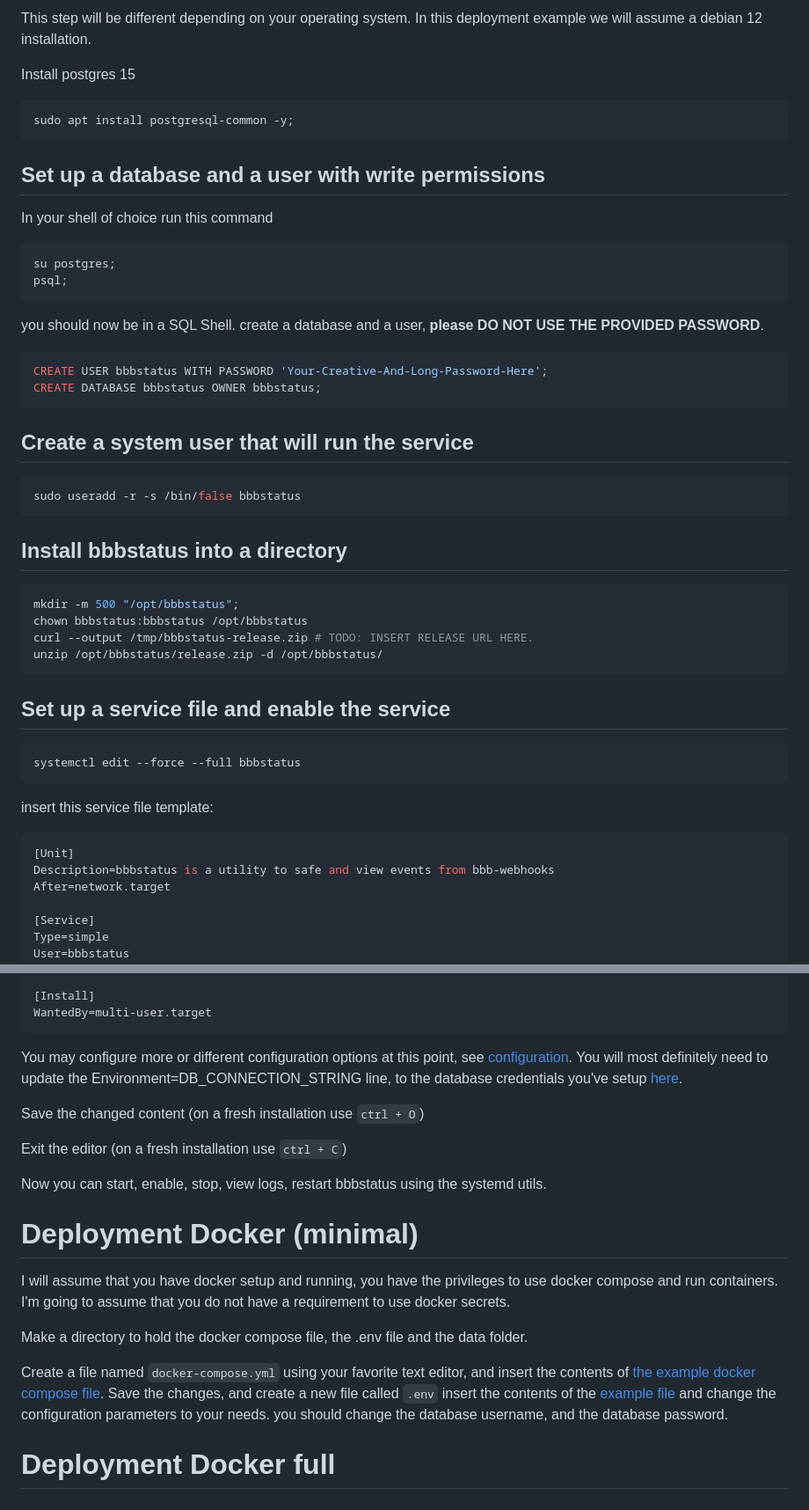
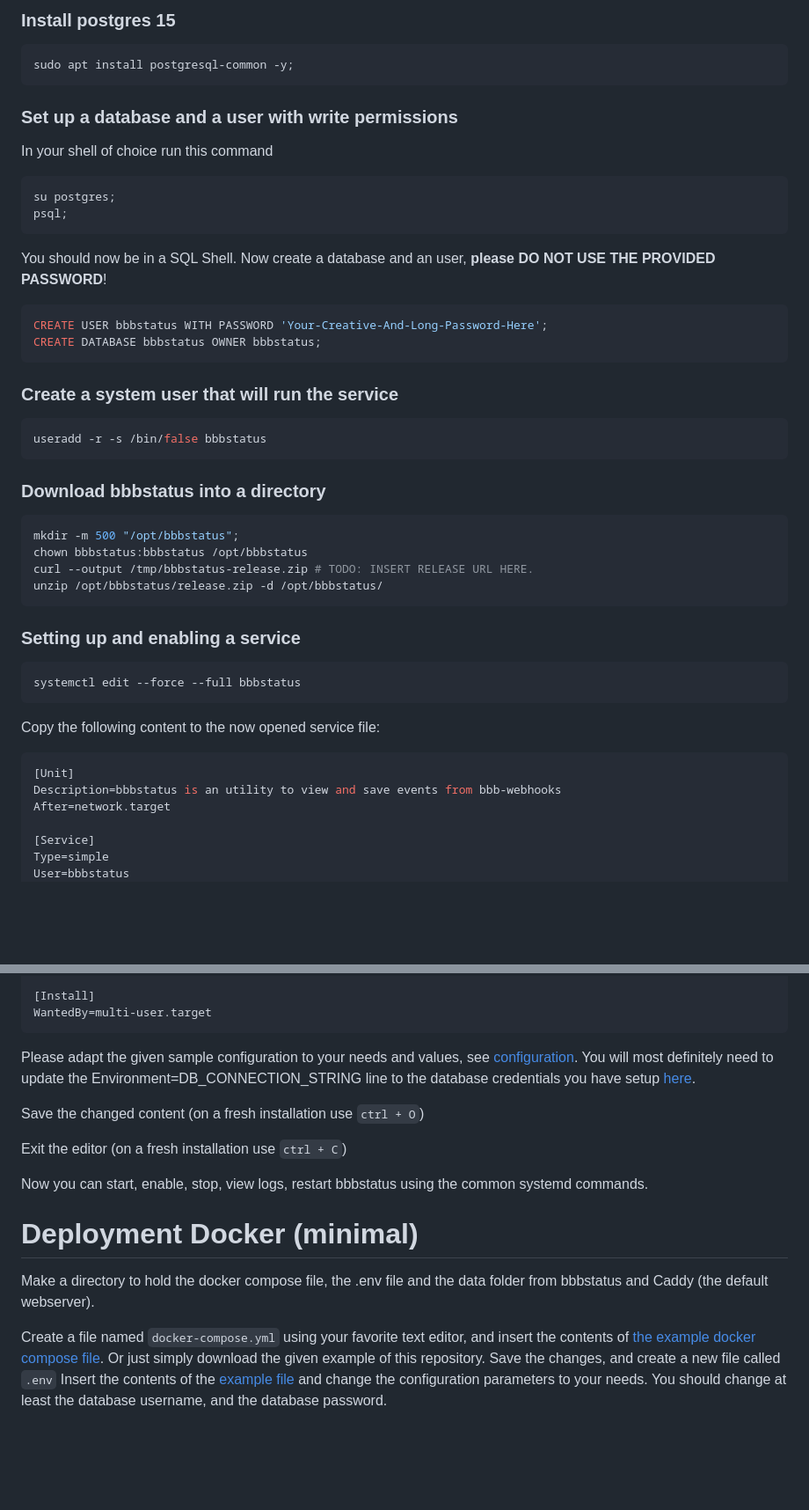
Before and after one commit to sa-kemper/bbbstatus, a Markdown page: README.MD, 2 parts joined by grey strips. Shown: that part at 88% size. GitHub-like rendering; blank space fills up the shorter version.

````diff
--- a/README.MD
+++ b/README.MD
@@ -69,14 +70,11 @@ The Native deployment guide assumes that you are logged in as root.
 
-This step will be different depending on your operating system. In this deployment example we will assume a debian 12
-installation.
-
-Install postgres 15
+### Install postgres 15
 
 ```shell
 sudo apt install postgresql-common -y;
 ```
 
-## Set up a database and a user with write permissions
+### Set up a database and a user with write permissions
 
 In your shell of choice run this command
 
@@ -85,20 +83,21 @@ su postgres;
 psql;
 ```
 
-you should now be in a SQL Shell. create a database and a user, **please DO NOT USE THE PROVIDED PASSWORD**.
+You should now be in a SQL Shell.
+Now create a database and an user, **please DO NOT USE THE PROVIDED PASSWORD**!
 
 ```postgresql
 CREATE USER bbbstatus WITH PASSWORD 'Your-Creative-And-Long-Password-Here';
 CREATE DATABASE bbbstatus OWNER bbbstatus;
 ```
 
-## Create a system user that will run the service
+### Create a system user that will run the service
 
 ```sh
-sudo useradd -r -s /bin/false bbbstatus
+useradd -r -s /bin/false bbbstatus
 ```
 
-## Install bbbstatus into a directory
+### Download bbbstatus into a directory
 
 ```shell
 mkdir -m 500 "/opt/bbbstatus";
@@ -107,17 +106,17 @@ curl --output /tmp/bbbstatus-release.zip # TODO: INSERT RELEASE URL HERE.
 unzip /opt/bbbstatus/release.zip -d /opt/bbbstatus/
 ```
 
-## Set up a service file and enable the service
+### Setting up and enabling a service
 
 ```shell
 systemctl edit --force --full bbbstatus
 ```
 
-insert this service file template:
+Copy the following content to the now opened service file:
 
 ```ini
 [Unit]
-Description=bbbstatus is a utility to safe and view events from bbb-webhooks
+Description=bbbstatus is an utility to view and save events from bbb-webhooks
 After=network.target
 
 [Service]
@@ -138,26 +137,21 @@ Environment=PORT=8080
 WantedBy=multi-user.target
 ```
 
-You may configure more or different configuration options at this point, see [configuration](README.MD#configuration).
-You will most definitely need to update the Environment=DB_CONNECTION_STRING line, to the database credentials you've
-setup [here](README.MD#set-up-a-database-and-a-user-with-write-permissions).
+Please adapt the given sample configuration to your needs and values, see [configuration](README.MD#configuration).
+You will most definitely need to update the Environment=DB_CONNECTION_STRING line to the database credentials you have setup [here](README.MD#set-up-a-database-and-a-user-with-write-permissions).
 
 Save the changed content (on a fresh installation use `ctrl + O`)
 
 Exit the editor (on a fresh installation use `ctrl + C`)
 
-Now you can start, enable, stop, view logs, restart bbbstatus using the systemd utils.
+Now you can start, enable, stop, view logs, restart bbbstatus using the common systemd commands.
 
 # Deployment Docker (minimal)
 
-I will assume that you have docker setup and running, you have the privileges to use docker compose and run containers.
-I'm going to assume that you do not have a requirement to use docker secrets.
+Make a directory to hold the docker compose file, the .env file and the data folder from bbbstatus and Caddy (the default webserver).
 
-Make a directory to hold the docker compose file, the .env file and the data folder.
-
-Create a file named `docker-compose.yml` using your favorite text editor, and insert the contents
-of [the example docker compose file](docker-compose.yml). Save the changes, and create a new file called `.env` insert
-the contents of the [example file](dotenv) and change the configuration parameters to your needs. you should change the
-database username, and the database password.
-
-# Deployment Docker full
+Create a file named `docker-compose.yml` using your favorite text editor, and insert the contents of [the example docker compose file](docker-compose.yml).
+Or just simply download the given example of this repository.
+Save the changes, and create a new file called `.env`
+Insert the contents of the [example file](dotenv) and change the configuration parameters to your needs.
+You should change at least the database username, and the database password.
````
Also changed, not shown: other parts of README.MD (+38 -37 lines).
